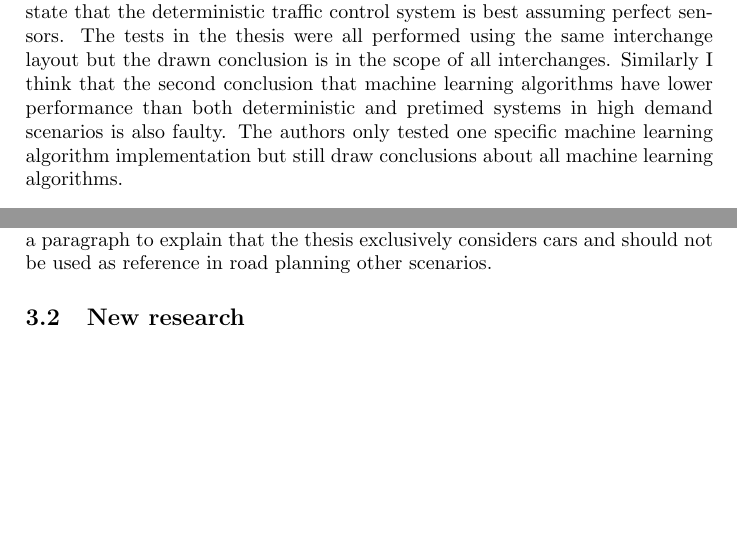
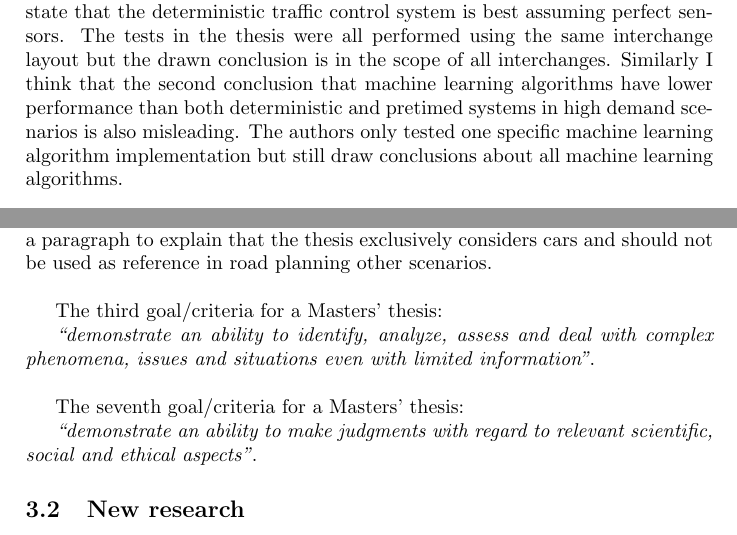
Before and after one commit to halvtomat/KTH-vettig, a LaTeX document (essay/essay.tex): two parts of pages 2 and 4 of 5, joined at a grey line, cut so that both start at the same text, the shorter picture padded with empty space. Compiled offline with pdfLaTeX.

Commit message:
final revision of essay

```diff
--- a/essay/essay.tex
+++ b/essay/essay.tex
@@ -48,7 +48,7 @@ The tests conducted in the thesis are in my opinion too narrow to draw the concl
 they simply state that the deterministic traffic control system is best assuming perfect sensors.
 The tests in the thesis were all performed using the same interchange layout but the drawn conclusion is in the scope of all interchanges.
 Similarly I think that the second conclusion that machine learning algorithms have lower performance than both deterministic and pretimed
-systems in high demand scenarios is also faulty. The authors only tested one specific machine learning algorithm implementation but still
+systems in high demand scenarios is also misleading. The authors only tested one specific machine learning algorithm implementation but still
 draw conclusions about all machine learning algorithms.
 
 \subsection{Reproduction}
@@ -108,6 +109,16 @@ any longer. Safety of unprotected road users needs to be considered and probably
 on how long it would take a pedestrian to cross the road safely. This would probably add significant complexity to the work and stray from the original
 purpose, therefore my suggestion is to include a paragraph to explain that the thesis exclusively considers cars and should not be used as reference
 in road planning other scenarios.
+\newline
+
+The third goal/criteria for a Masters' thesis:
+
+\textit{``demonstrate an ability to identify, analyze, assess and deal with complex phenomena, issues and situations even with limited information''}.
+\newline
+
+The seventh goal/criteria for a Masters' thesis:
+
+\textit{``demonstrate an ability to make judgments with regard to relevant scientific, social and ethical aspects''}.
 
 \subsection{New research}
 In an article from 2017\cite{marl}, the authors state that most experiments done on using machine learning algorithms in traffic control systems tests Q-learning,
```
Also changed, not shown: essay/essay.tex (3 more changed lines).
